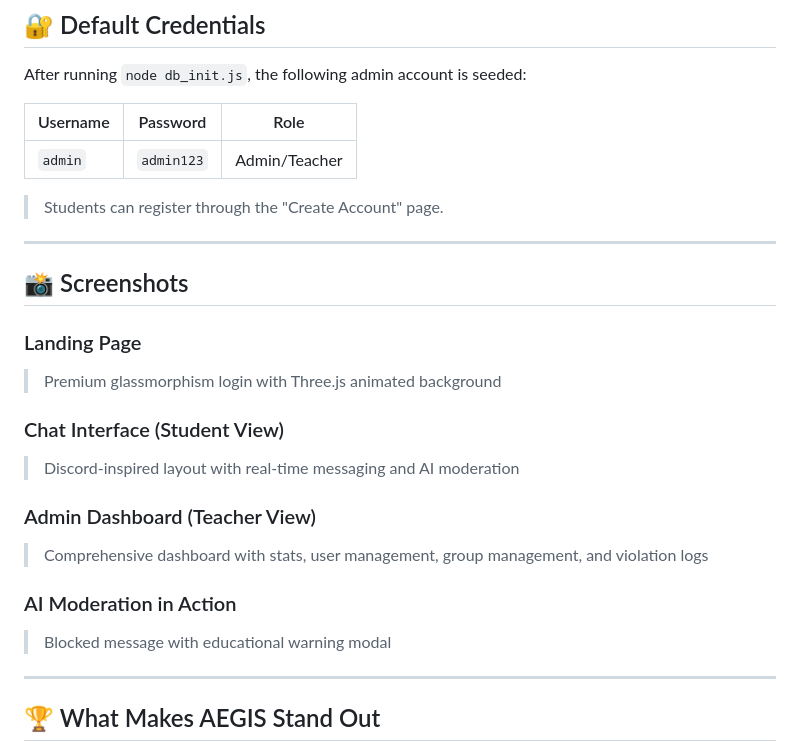
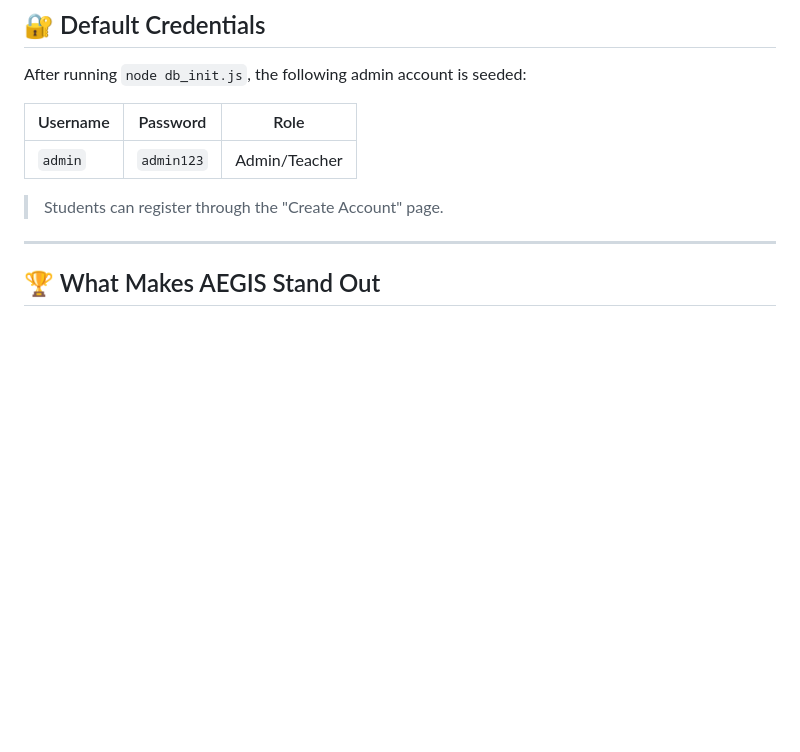
Before and after one commit to AbdulArshath007/Ai-Moderator, a Markdown page: README.md, the part around the change. GitHub-like rendering; blank space fills up the shorter version.

Commit message:
Remove screenshots section from README

```diff
--- a/README.md
+++ b/README.md
@@ -454,21 +454,6 @@ After running `node db_init.js`, the following admin account is seeded:
 
 > Students can register through the "Create Account" page.
 
----
-
-## 📸 Screenshots
-
-### Landing Page
-> Premium glassmorphism login with Three.js animated background
-
-### Chat Interface (Student View)
-> Discord-inspired layout with real-time messaging and AI moderation
-
-### Admin Dashboard (Teacher View)
-> Comprehensive dashboard with stats, user management, group management, and violation logs
-
-### AI Moderation in Action
-> Blocked message with educational warning modal
 
 ---
 
```
